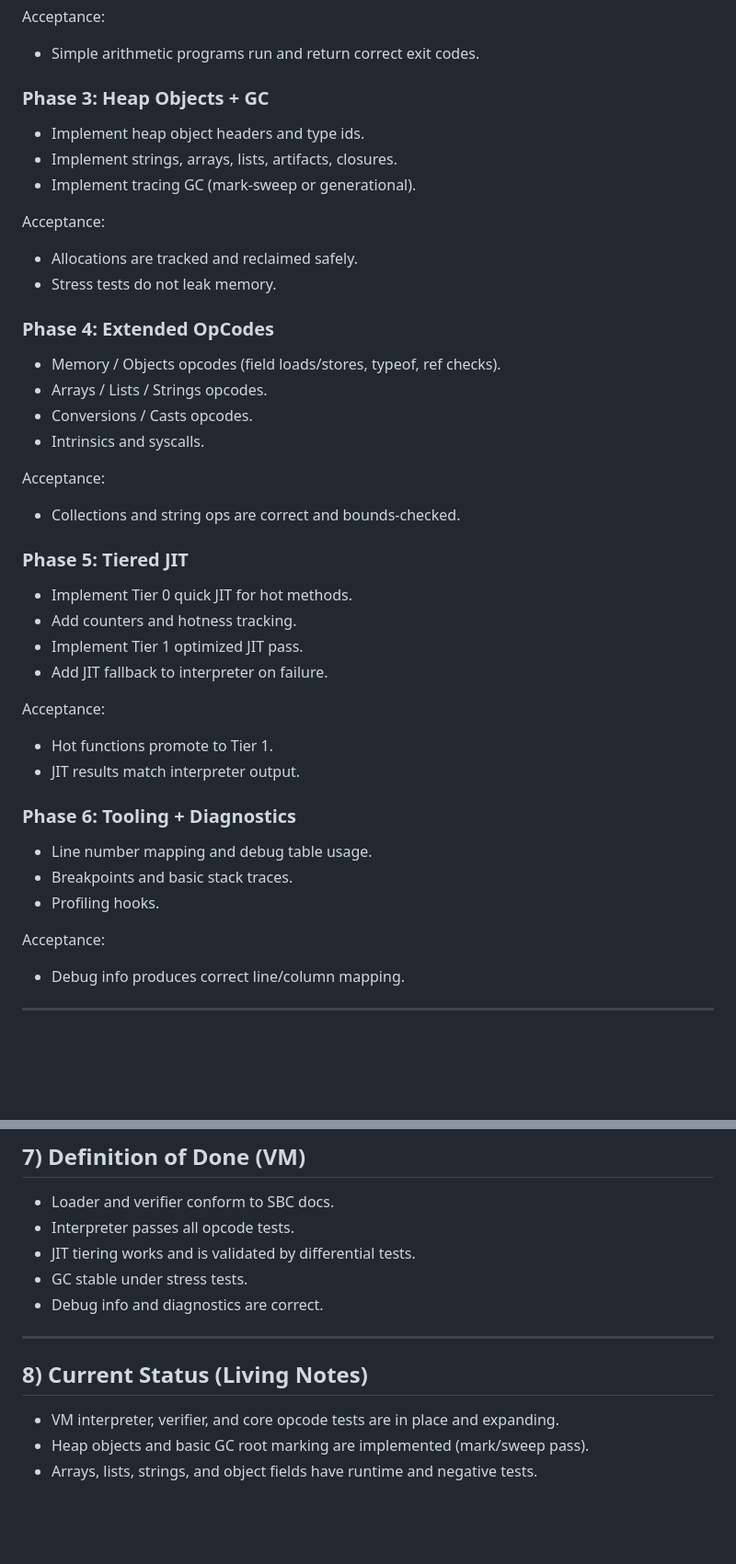
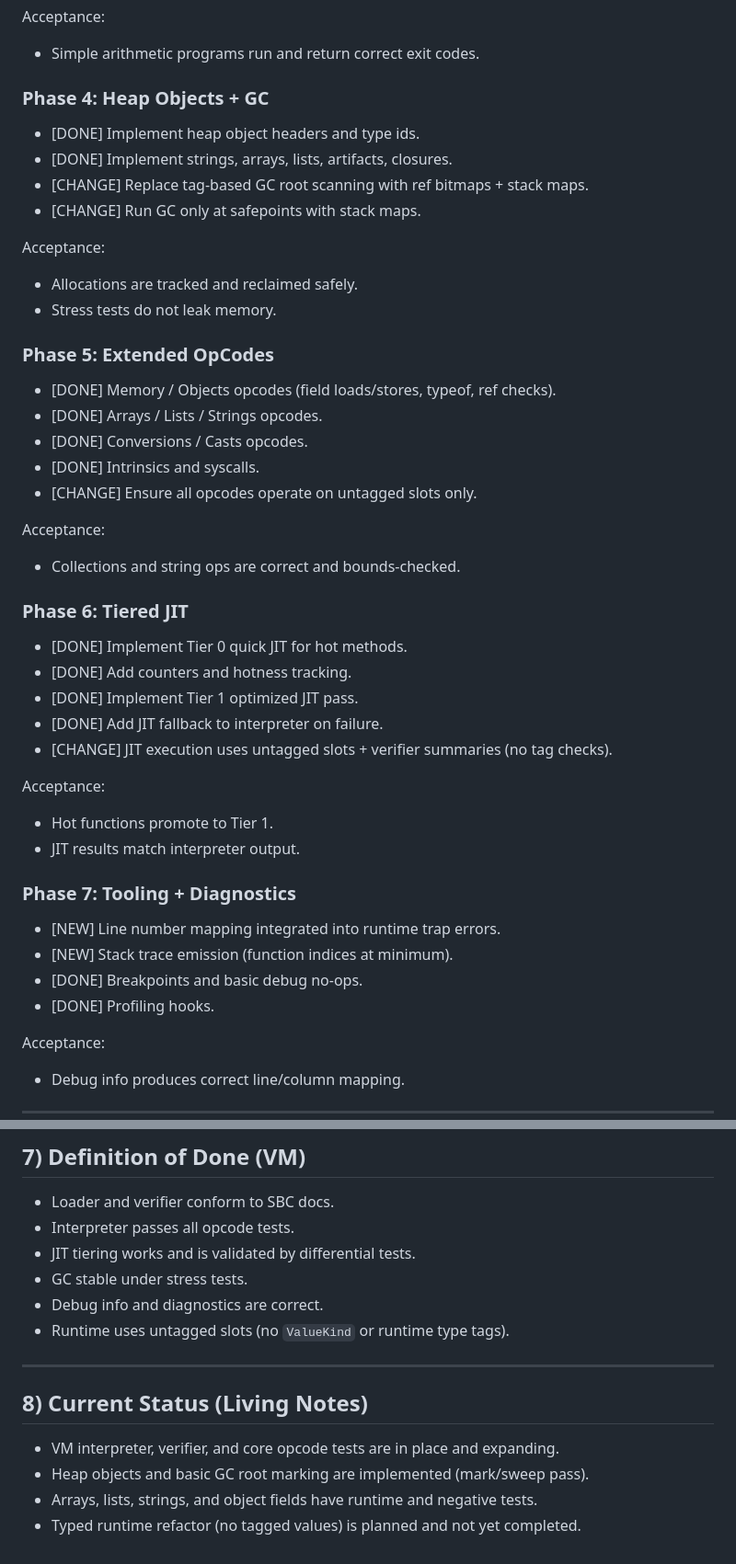
Before and after one commit to JJLDonley/Simple, a Markdown page: SimpleByteCode/Implementation.md, 2 parts joined by grey strips. Shown at 92% size. GitHub-like rendering; blank space fills up the shorter version.

Commit message:
Update plan for typed runtime refactor

```diff
--- a/SimpleByteCode/Implementation.md
+++ b/SimpleByteCode/Implementation.md
@@ -70,38 +85,42 @@ Acceptance:
 Acceptance:
 - Simple arithmetic programs run and return correct exit codes.
 
-### Phase 3: Heap Objects + GC
-- Implement heap object headers and type ids.
-- Implement strings, arrays, lists, artifacts, closures.
-- Implement tracing GC (mark-sweep or generational).
+### Phase 4: Heap Objects + GC
+- [DONE] Implement heap object headers and type ids.
+- [DONE] Implement strings, arrays, lists, artifacts, closures.
+- [CHANGE] Replace tag-based GC root scanning with ref bitmaps + stack maps.
+- [CHANGE] Run GC only at safepoints with stack maps.
 
 Acceptance:
 - Allocations are tracked and reclaimed safely.
 - Stress tests do not leak memory.
 
-### Phase 4: Extended OpCodes
-- Memory / Objects opcodes (field loads/stores, typeof, ref checks).
-- Arrays / Lists / Strings opcodes.
-- Conversions / Casts opcodes.
-- Intrinsics and syscalls.
+### Phase 5: Extended OpCodes
+- [DONE] Memory / Objects opcodes (field loads/stores, typeof, ref checks).
+- [DONE] Arrays / Lists / Strings opcodes.
+- [DONE] Conversions / Casts opcodes.
+- [DONE] Intrinsics and syscalls.
+- [CHANGE] Ensure all opcodes operate on untagged slots only.
 
 Acceptance:
 - Collections and string ops are correct and bounds-checked.
 
-### Phase 5: Tiered JIT
-- Implement Tier 0 quick JIT for hot methods.
-- Add counters and hotness tracking.
-- Implement Tier 1 optimized JIT pass.
-- Add JIT fallback to interpreter on failure.
+### Phase 6: Tiered JIT
+- [DONE] Implement Tier 0 quick JIT for hot methods.
+- [DONE] Add counters and hotness tracking.
+- [DONE] Implement Tier 1 optimized JIT pass.
+- [DONE] Add JIT fallback to interpreter on failure.
+- [CHANGE] JIT execution uses untagged slots + verifier summaries (no tag checks).
 
 Acceptance:
 - Hot functions promote to Tier 1.
 - JIT results match interpreter output.
 
-### Phase 6: Tooling + Diagnostics
-- Line number mapping and debug table usage.
-- Breakpoints and basic stack traces.
-- Profiling hooks.
+### Phase 7: Tooling + Diagnostics
+- [NEW] Line number mapping integrated into runtime trap errors.
+- [NEW] Stack trace emission (function indices at minimum).
+- [DONE] Breakpoints and basic debug no-ops.
+- [DONE] Profiling hooks.
 
 Acceptance:
 - Debug info produces correct line/column mapping.
@@ -174,6 +193,7 @@ Coverage targets:
 - JIT tiering works and is validated by differential tests.
 - GC stable under stress tests.
 - Debug info and diagnostics are correct.
+- Runtime uses untagged slots (no `ValueKind` or runtime type tags).
 
 ---
 
@@ -182,3 +202,4 @@ Coverage targets:
 - VM interpreter, verifier, and core opcode tests are in place and expanding.
 - Heap objects and basic GC root marking are implemented (mark/sweep pass).
 - Arrays, lists, strings, and object fields have runtime and negative tests.
+- Typed runtime refactor (no tagged values) is planned and not yet completed.
```
Also changed, not shown: other parts of SimpleByteCode/Implementation.md (+26 -11 lines), SimpleByteCode/Sprint.md (+3 -0 lines).
